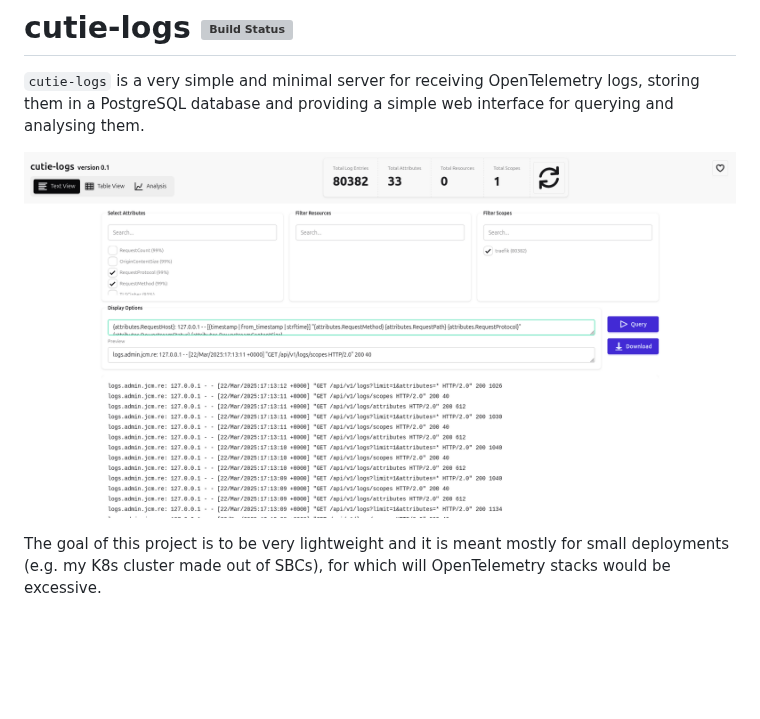
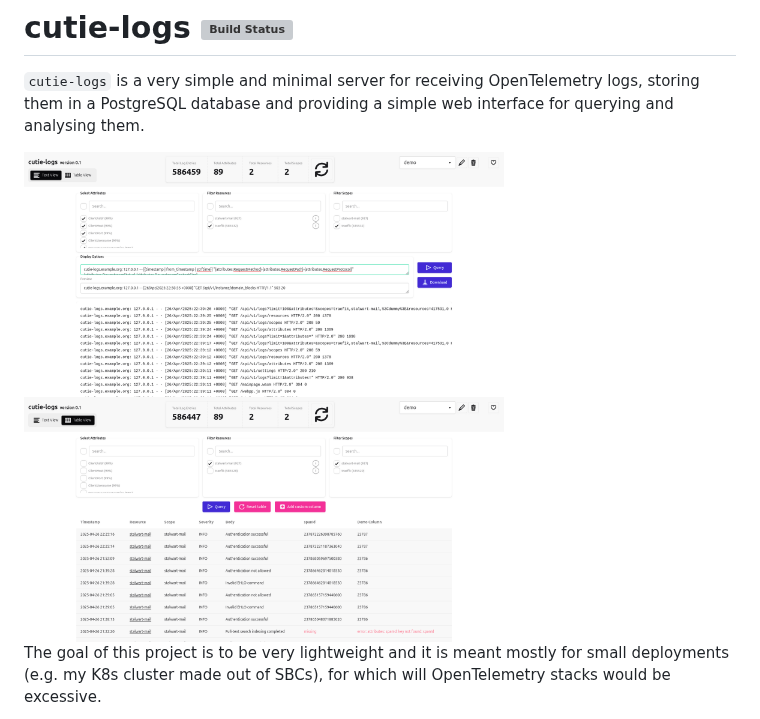
Before and after one commit to JnCrMx/cutie-logs, a Markdown page: README.md, the part around the change. GitHub-like rendering; pictures changed too: screenshots/log_viewer.png (deleted), screenshots/table_view.png (added), screenshots/text_view.png (added); blank space fills up the shorter version; grey boxes are pictures that could not be loaded.

Commit message:
README: update screenshots [CI SKIP]

```diff
--- a/README.md
+++ b/README.md
@@ -4,7 +4,8 @@
 storing them in a PostgreSQL database and providing a simple web interface for querying
 and analysing them.
 
-![Screenshot of the Log Viewer](screenshots/log_viewer.png)
+<img src="screenshots/text_view.png" width="480">
+<img src="screenshots/table_view.png" width="480">
 
 The goal of this project is to be very lightweight and it is meant mostly for small
 deployments (e.g. my K8s cluster made out of SBCs), for which will OpenTelemetry stacks
```
